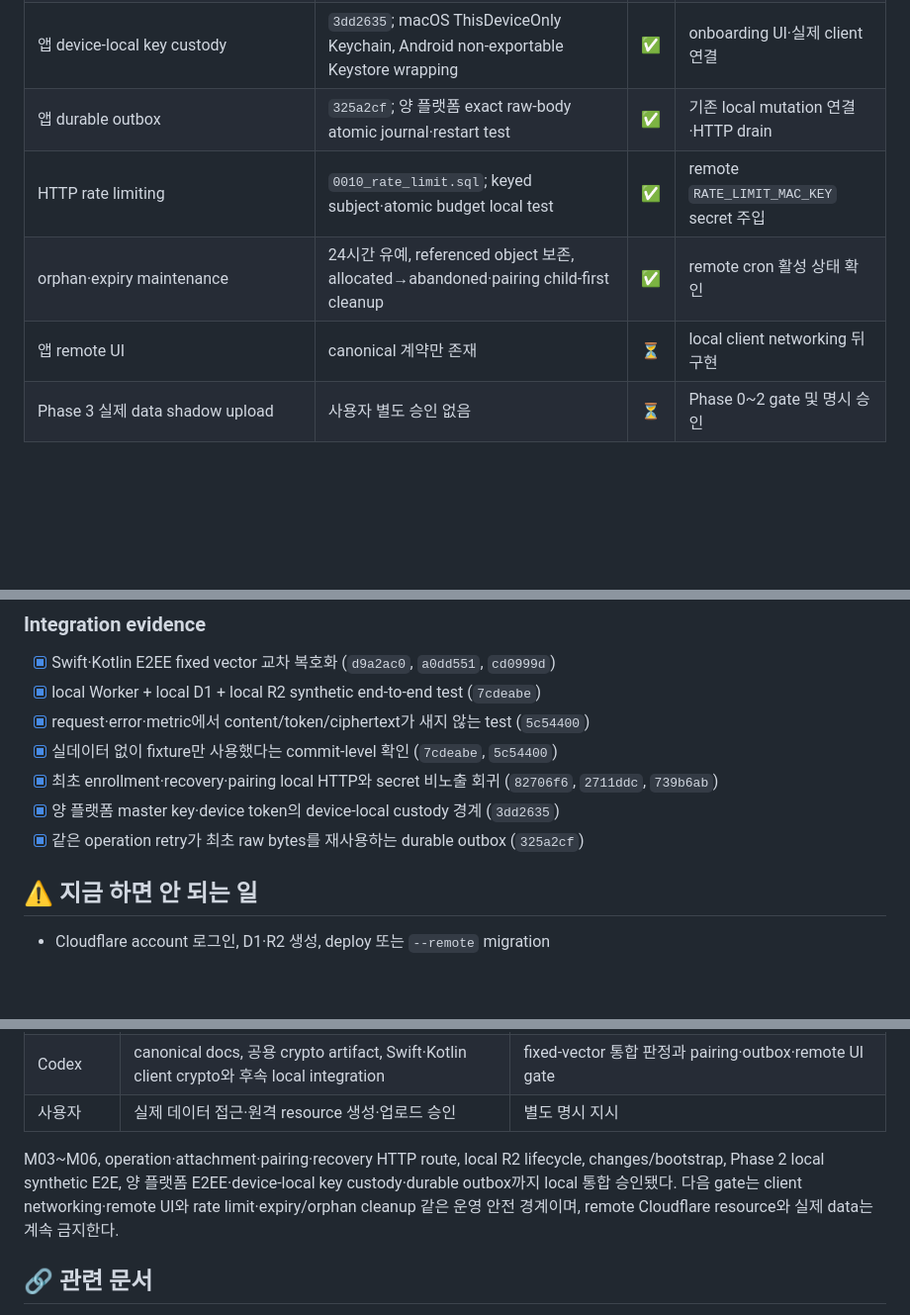
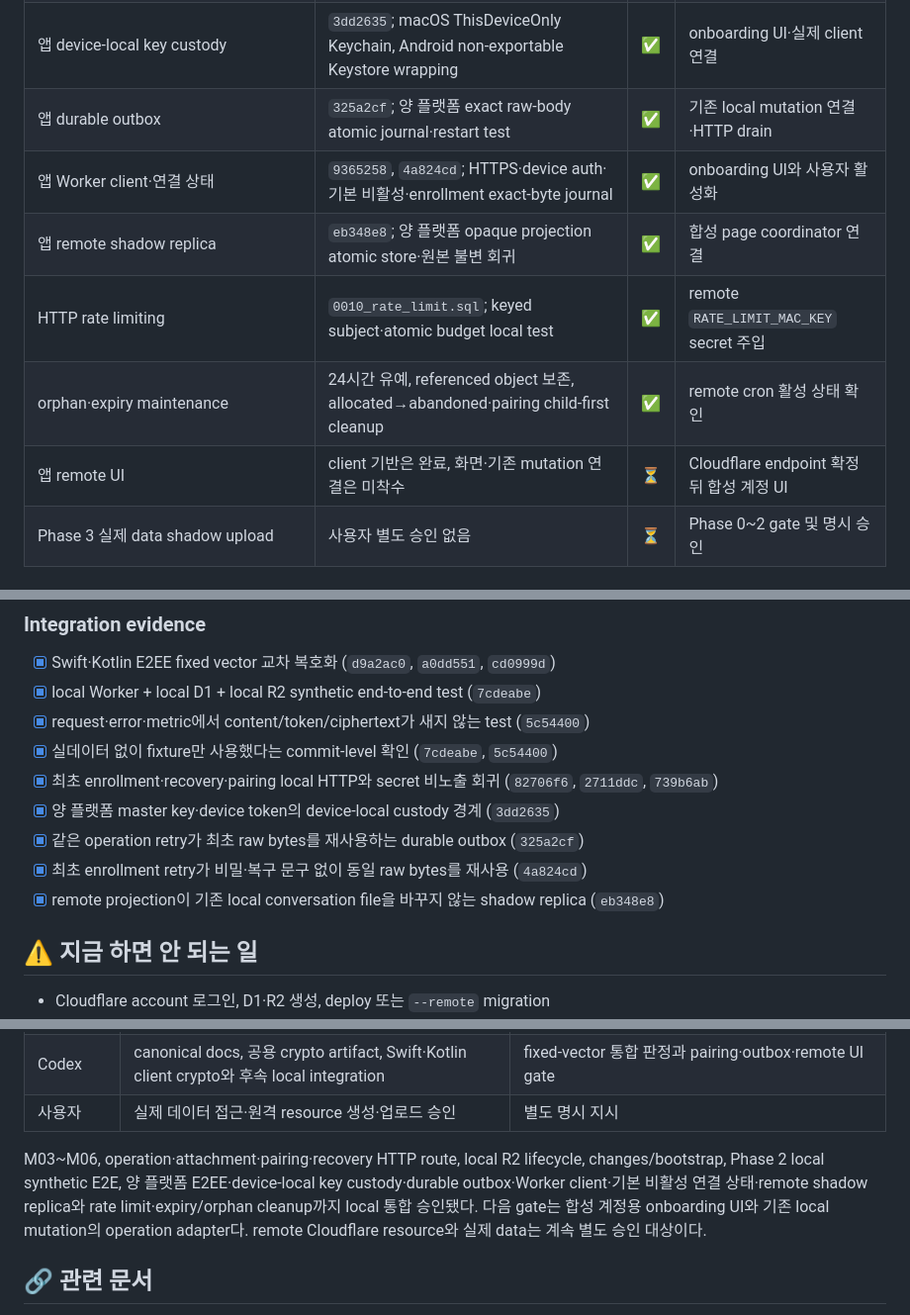
Before and after one commit to UHLUHLUHL/gagaodok, a Markdown page: docs/PHASE1_INTEGRATION_ACCEPTANCE_MATRIX.md, 3 parts joined by grey strips. Shown at 99% size. GitHub-like rendering; blank space fills up the shorter version.

```diff
--- a/docs/PHASE1_INTEGRATION_ACCEPTANCE_MATRIX.md
+++ b/docs/PHASE1_INTEGRATION_ACCEPTANCE_MATRIX.md
@@ -79,9 +79,11 @@ flowchart TB
 | pairing·recovery persistence·HTTP | `0331043`, `82706f6`, `2711ddc`, `739b6ab`; enrollment/recovery/session/claim D1·route | ✅ | rate limit·expiry cleanup |
 | 앱 device-local key custody | `3dd2635`; macOS ThisDeviceOnly Keychain, Android non-exportable Keystore wrapping | ✅ | onboarding UI·실제 client 연결 |
 | 앱 durable outbox | `325a2cf`; 양 플랫폼 exact raw-body atomic journal·restart test | ✅ | 기존 local mutation 연결·HTTP drain |
+| 앱 Worker client·연결 상태 | `9365258`, `4a824cd`; HTTPS·device auth·기본 비활성·enrollment exact-byte journal | ✅ | onboarding UI와 사용자 활성화 |
+| 앱 remote shadow replica | `eb348e8`; 양 플랫폼 opaque projection atomic store·원본 불변 회귀 | ✅ | 합성 page coordinator 연결 |
 | HTTP rate limiting | `0010_rate_limit.sql`; keyed subject·atomic budget local test | ✅ | remote `RATE_LIMIT_MAC_KEY` secret 주입 |
 | orphan·expiry maintenance | 24시간 유예, referenced object 보존, allocated→abandoned·pairing child-first cleanup | ✅ | remote cron 활성 상태 확인 |
-| 앱 remote UI | canonical 계약만 존재 | ⏳ | local client networking 뒤 구현 |
+| 앱 remote UI | client 기반은 완료, 화면·기존 mutation 연결은 미착수 | ⏳ | Cloudflare endpoint 확정 뒤 합성 계정 UI |
 | Phase 3 실제 data shadow upload | 사용자 별도 승인 없음 | ⏳ | Phase 0~2 gate 및 명시 승인 |
 
 ## 🔍 Phase 1 통합 gate
@@ -124,6 +126,8 @@ Phase 1을 “계약·local boundary가 구현 가능한 상태”라고 판정
 - [x] 최초 enrollment·recovery·pairing local HTTP와 secret 비노출 회귀 (`82706f6`, `2711ddc`, `739b6ab`)
 - [x] 양 플랫폼 master key·device token의 device-local custody 경계 (`3dd2635`)
 - [x] 같은 operation retry가 최초 raw bytes를 재사용하는 durable outbox (`325a2cf`)
+- [x] 최초 enrollment retry가 비밀·복구 문구 없이 동일 raw bytes를 재사용 (`4a824cd`)
+- [x] remote projection이 기존 local conversation file을 바꾸지 않는 shadow replica (`eb348e8`)
 
 ## ⚠️ 지금 하면 안 되는 일
 
@@ -142,9 +146,10 @@ Phase 1을 “계약·local boundary가 구현 가능한 상태”라고 판정
 
 M03~M06, operation·attachment·pairing·recovery HTTP route, local R2 lifecycle,
 changes/bootstrap, Phase 2 local synthetic E2E, 양 플랫폼 E2EE·device-local key
-custody·durable outbox까지 local 통합 승인됐다. 다음 gate는 client networking·remote
-UI와 rate limit·expiry/orphan cleanup 같은 운영 안전 경계이며, remote Cloudflare
-resource와 실제 data는 계속 금지한다.
+custody·durable outbox·Worker client·기본 비활성 연결 상태·remote shadow replica와
+rate limit·expiry/orphan cleanup까지 local 통합 승인됐다. 다음 gate는 합성 계정용
+onboarding UI와 기존 local mutation의 operation adapter다. remote Cloudflare resource와
+실제 data는 계속 별도 승인 대상이다.
 
 ## 🔗 관련 문서
 
```
Also changed, not shown: docs/CLOUDFLARE_CONNECTION_GATE.md (added, +45 -0 lines), docs/SYNC_IMPLEMENTATION_SURFACE_MAP.md (+7 -3 lines).
